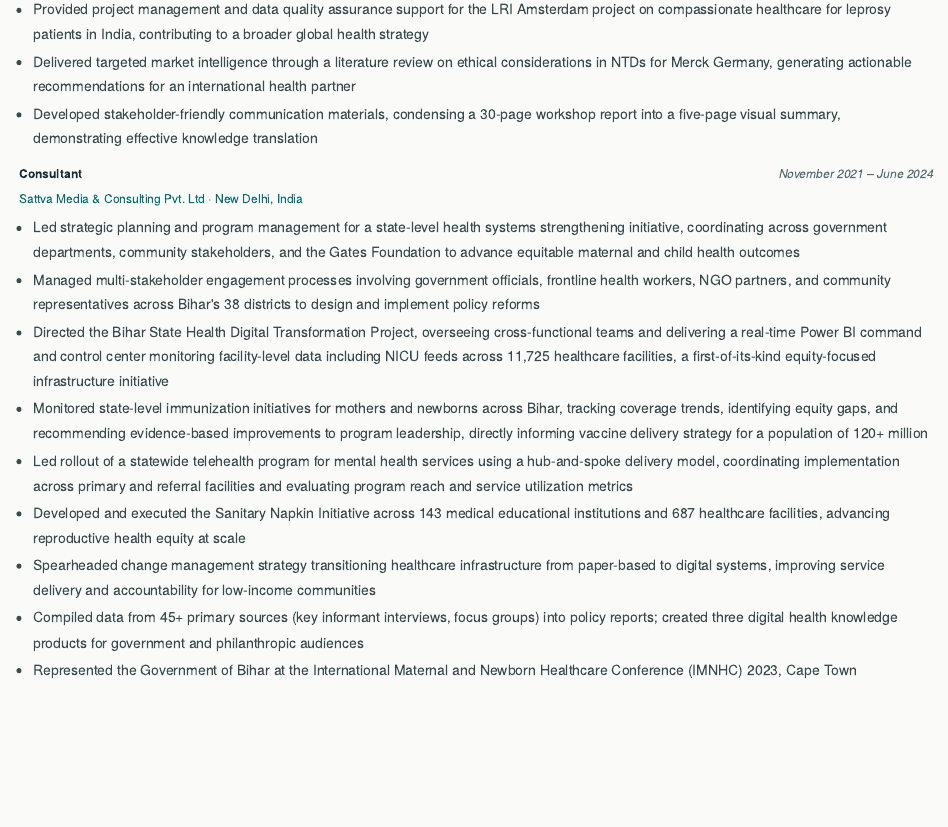
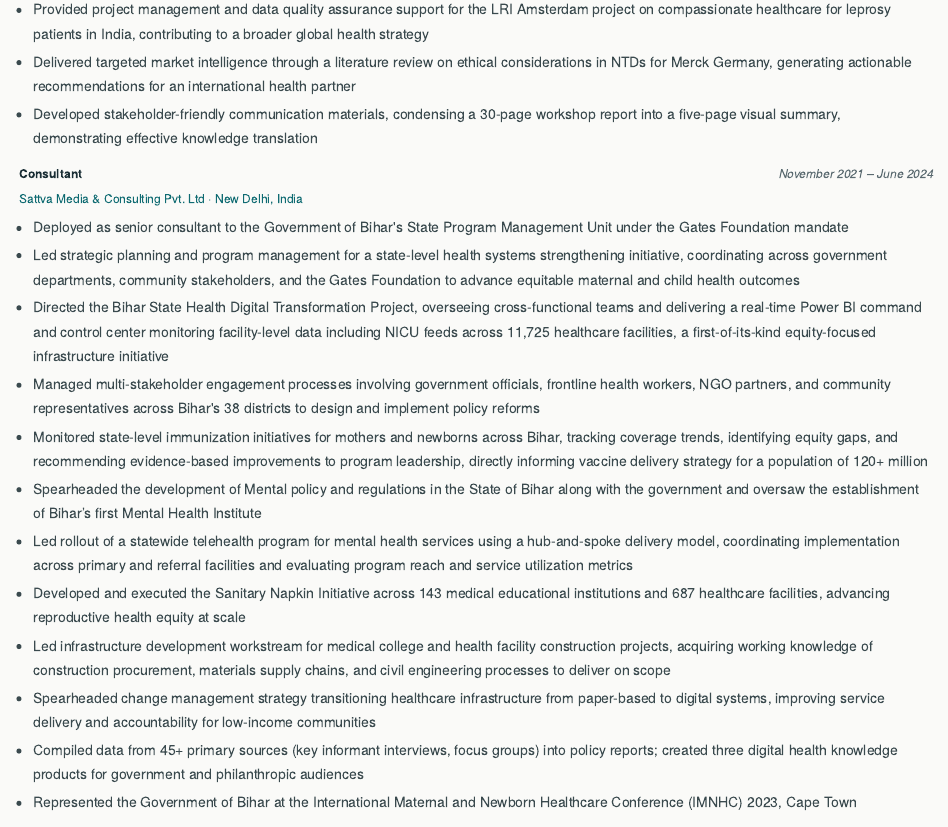
Before and after one commit to TanmayeeKodali/my-website, an R Markdown document (cv.rmd): the page in a window 1100 px wide, from 1360 px down. Rendered offline with R 4.5, knitr and Pandoc, with nearby package versions.

Commit message:
new edits9

```diff
--- a/cv.rmd
+++ b/cv.rmd
@@ -86,12 +86,15 @@ title: "Curriculum Vitae"
 </div>
 <div class="cv-entry-org">Sattva Media &amp; Consulting Pvt. Ltd &middot; New Delhi, India</div>
 <ul class="cv-bullets">
+  <li>Deployed as senior consultant to the Government of Bihar's State Program Management Unit under the Gates Foundation mandate</li>
   <li>Led strategic planning and program management for a state-level health systems strengthening initiative, coordinating across government departments, community stakeholders, and the Gates Foundation to advance equitable maternal and child health outcomes</li>
+  <li>Directed the Bihar State Health Digital Transformation Project, overseeing cross-functional teams and delivering a real-time Power BI command and control center monitoring facility-level data including NICU feeds across 11,725 healthcare facilities, a first-of-its-kind equity-focused infrastructure initiative</li>
   <li>Managed multi-stakeholder engagement processes involving government officials, frontline health workers, NGO partners, and community representatives across Bihar's 38 districts to design and implement policy reforms</li>
-  <li>Directed the Bihar State Health Digital Transformation Project, overseeing cross-functional teams and delivering a real-time Power BI command and control center monitoring facility-level data including NICU feeds across 11,725 healthcare facilities, a first-of-its-kind equity-focused infrastructure initiative</li>
   <li>Monitored state-level immunization initiatives for mothers and newborns across Bihar, tracking coverage trends, identifying equity gaps, and recommending evidence-based improvements to program leadership, directly informing vaccine delivery strategy for a population of 120+ million</li>
+  <li>Spearheaded the development of Mental policy and regulations in the State of Bihar along with the government and oversaw the establishment of Bihar’s first Mental Health Institute</li>
   <li>Led rollout of a statewide telehealth program for mental health services using a hub-and-spoke delivery model, coordinating implementation across primary and referral facilities and evaluating program reach and service utilization metrics</li>
   <li>Developed and executed the Sanitary Napkin Initiative across 143 medical educational institutions and 687 healthcare facilities, advancing reproductive health equity at scale</li>
+  <li>Led infrastructure development workstream for medical college and health facility construction projects, acquiring working knowledge of construction procurement, materials supply chains, and civil engineering processes to deliver on scope</li>
   <li>Spearheaded change management strategy transitioning healthcare infrastructure from paper-based to digital systems, improving service delivery and accountability for low-income communities</li>
   <li>Compiled data from 45+ primary sources (key informant interviews, focus groups) into policy reports; created three digital health knowledge products for government and philanthropic audiences</li>
   <li>Represented the Government of Bihar at the International Maternal and Newborn Healthcare Conference (IMNHC) 2023, Cape Town</li>
--- a/styles.css
+++ b/styles.css
@@ -287,7 +287,7 @@ margin-bottom: 2rem;
 color: #0f6b72;
 border-bottom: 2px solid #d8eaea;
 padding-bottom: 0.4rem;
-font-size: 1.05rem;
+font-size: 1.25rem;
 text-transform: uppercase;
 letter-spacing: 0.08em;
 font-family: 'Work Sans', sans-serif;
@@ -464,7 +464,7 @@ margin-top: 0.75rem;
 .tab-content .cv-section li,
 div[id] .cv-section p,
 div[id] .cv-section li {
-font-size: 1.2rem !important;
+font-size: 1.3rem !important;
 line-height: 1.9 !important;
 }
 
```
Also changed, not shown: 2 other files.
